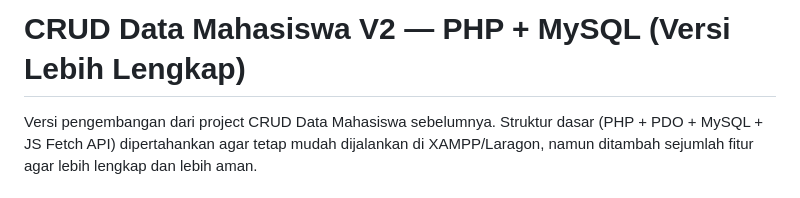
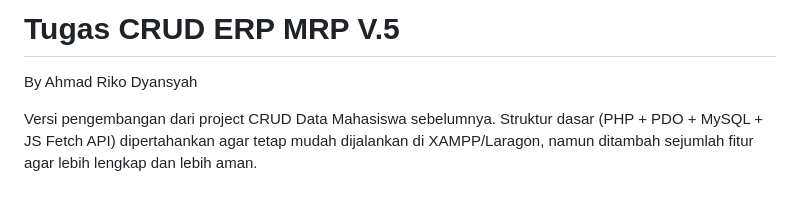
Before and after one commit to ardyansyah19/Tugas-CRUD-ERP-MRP-V.5, a Markdown page: README.md, the part around the change. GitHub-like rendering.

```diff
--- a/README.md
+++ b/README.md
@@ -1,4 +1,5 @@
-# CRUD Data Mahasiswa V2 — PHP + MySQL (Versi Lebih Lengkap)
+# Tugas CRUD ERP MRP V.5
+By Ahmad Riko Dyansyah
 
 Versi pengembangan dari project CRUD Data Mahasiswa sebelumnya. Struktur dasar
 (PHP + PDO + MySQL + JS Fetch API) dipertahankan agar tetap mudah dijalankan di
```
